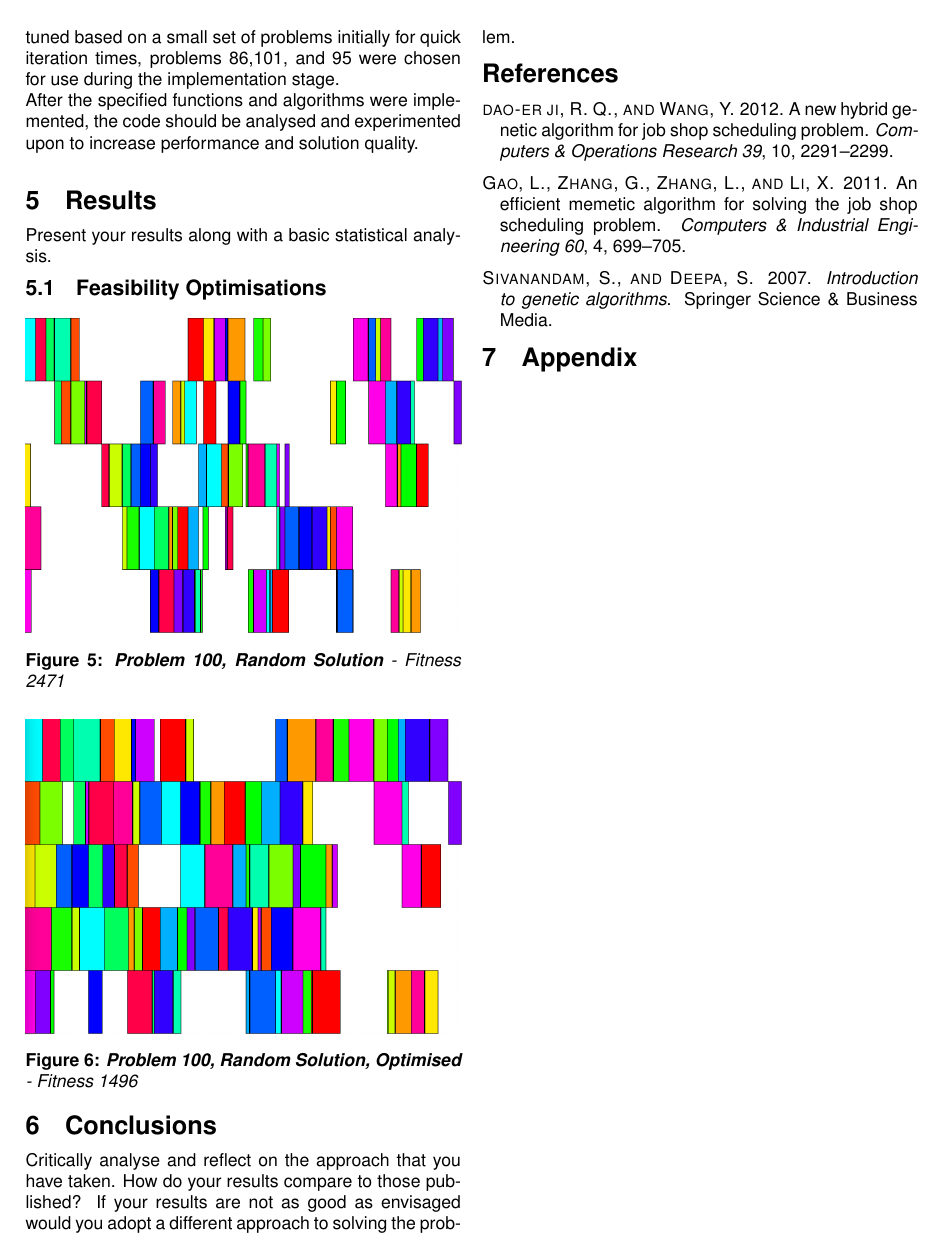
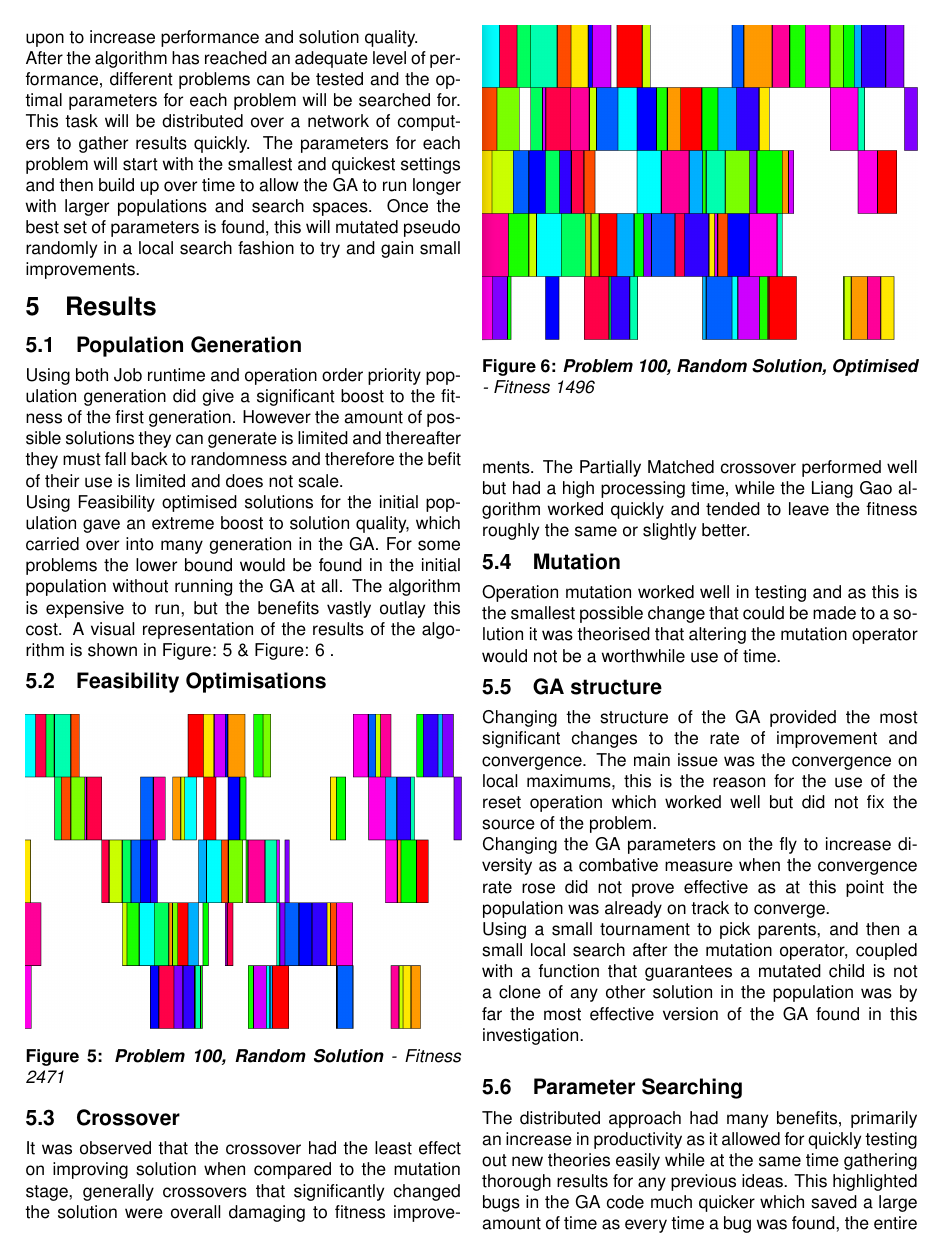
Before and after one commit to dooglz/comp-int, a LaTeX paper (report/report.tex): page 5 of 7 before the commit and page 5 of 8 after it. Compiled offline with pdfLaTeX; a missing font is replaced by an installed copy or a similar font.

Commit message:
report work

```diff
--- a/report/report.tex
+++ b/report/report.tex
@@ -262,12 +259,15 @@
 	\section{Experiment Plan}
 	%Present an experimental plan to be used to investigate your approach
 	The plan for the implementation was to first get the basic structure of a GA running with a basic single point crossover and simple mutation. In these early stage, creating a method for measuring the performance of the GA was crucial as this needed to be implemented before nay improvements could be made. \\
-	Once the performance measures where in place, additional algorithms could be implemented, as described in the Methodology section. The performance should be tuned based on a small set of problems initially for quick iteration times, problems 86,101, and 95 were chosen for use during the implementation stage.\\
+	Once the performance measures are in place, additional algorithms can be implemented, as described in the Methodology section. The performance should be tuned based on a small set of problems initially for quick iteration times, problems 86, 101, and 95 were chosen for use during the implementation stage.\\
 	After the specified functions and algorithms were implemented, the code should be analysed and experimented upon to increase performance and solution quality.\\
-
+	After the algorithm has reached an adequate level of performance, different problems can be tested and the optimal parameters for each problem will be searched for. This task will be distributed over a network of computers to gather results quickly. The parameters for each problem will start with the smallest and quickest settings and then build up over time to allow the GA to run longer with larger populations and search spaces. Once the best set of parameters is found, this will mutated pseudo randomly in a local search fashion to try and gain small improvements.
 
 	\section{Results}
-	Present your results along with a basic statistical analysis.
+	%Present your results along with a basic statistical analysis.
+	\subsection{Population Generation}
+		Using both Job runtime and operation order priority population generation did give a significant boost to the fitness of the first generation. However the amount of possible solutions they can generate is limited and thereafter they must fall back to randomness and therefore the befit of their use is limited and does not scale.\\
+		Using Feasibility optimised solutions for the initial population gave an extreme boost to solution quality, which carried over into many generation in the GA. For some problems the lower bound would be found in the initial population without running the GA at all. The algorithm is expensive to run, but the benefits vastly outlay this cost. A visual representation of the results of the algorithm is shown in Figure: \ref{fig:p100rnd} \& Figure: \ref{fig:p100rndopt} .
 
 	\subsection{Feasibility Optimisations}
 	\figuremacroW
@@ -281,5 +281,21 @@
 	{Fitness 1496}
 	{1.0}
 
+	\subsection{Crossover}
+	It was observed that the crossover had the least effect on improving solution when compared to the mutation stage, generally crossovers that significantly changed the solution were overall damaging to fitness improvements. The Partially Matched crossover performed well but had a high processing time, while the Liang Gao algorithm worked quickly and tended to leave the fitness roughly the same or slightly better.
+
+	\subsection{Mutation}
+	Operation mutation worked well in testing and as this is the smallest possible change that could be made to a solution it was theorised that altering the mutation operator would not be a worthwhile use of time.
+
+	\subsection{GA structure}
+	Changing the structure of the GA provided the most significant changes to the rate of improvement and convergence.
+	The main issue was the convergence on local maximums, this is the reason for the use of the reset operation which worked well but did not fix the source of the problem. \\
+	Changing the GA parameters on the fly to increase diversity as a combative measure when the convergence rate rose did not prove effective as at this point the population was already on track to converge.\\
+	Using a small tournament to pick parents, and then a  small local search after the mutation operator, coupled with a function that guarantees a mutated child is not a clone of any other solution in the population was by far the most effective version of the GA found in this investigation. \\
+
+	\subsection {Parameter Searching}
+	The distributed approach had many benefits, primarily an increase in productivity as it allowed for quickly testing out new theories easily while at the same time gathering thorough results for any previous ideas. This highlighted bugs in the GA code much quicker which saved a large amount of time as every time a bug was found, the entire results set may have to be wiped and restarted.
+	\\
+	Large problems had a tendency to time-out as a single generation could take as long as 40 minutes at times, this would mean that the dispatch server would think that the worker had gone off-line and re-distribute the job, and then run into the same issue on another machine. The distribution logic was constantly monitored, tweaked, and fixed throughout the experiment period. Using a network of 100 High-Spec desktop computers, each running 8 instances of the algorithm over the period of roughly a week, this project accumulated around 100'000 compute hours finding optimal GA parameters (Including several total restarts).
+
 	\section{Conclusions}
-	Critically analyse and reflect on the approach that you have taken. How do your results compare to those published? If your results are not as good as envisaged would you adopt a different approach to solving the problem.
```
Also changed, not shown: report/report.tex (15 more changed lines).
